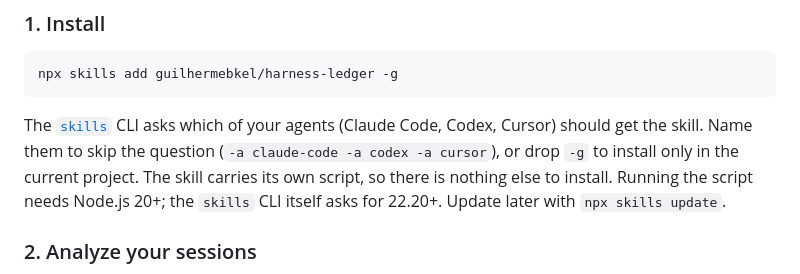
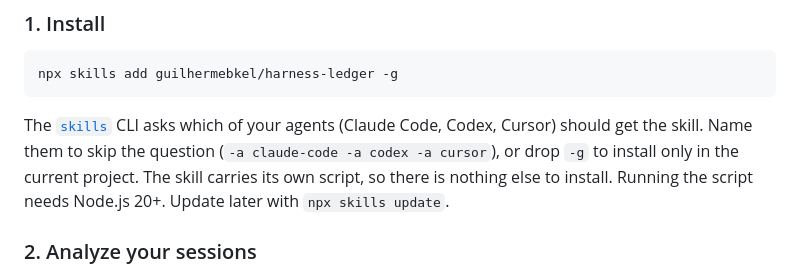
Before and after one commit to guilhermebkel/harness-ledger, a Markdown page: README.md, the part around the change. Rendered like a GitHub page.

Commit message:
chore(readme): update node version

````diff
--- a/README.md
+++ b/README.md
@@ -75,7 +75,7 @@ Accept a suggestion and later runs compare the piece before and after the change
 npx skills add guilhermebkel/harness-ledger -g
 ```
 
-The [`skills`](https://github.com/vercel-labs/skills) CLI asks which of your agents (Claude Code, Codex, Cursor) should get the skill. Name them to skip the question (`-a claude-code -a codex -a cursor`), or drop `-g` to install only in the current project. The skill carries its own script, so there is nothing else to install. Running the script needs Node.js 20+; the `skills` CLI itself asks for 22.20+. Update later with `npx skills update`.
+The [`skills`](https://github.com/vercel-labs/skills) CLI asks which of your agents (Claude Code, Codex, Cursor) should get the skill. Name them to skip the question (`-a claude-code -a codex -a cursor`), or drop `-g` to install only in the current project. The skill carries its own script, so there is nothing else to install. Running the script needs Node.js 20+. Update later with `npx skills update`.
 
 ### 2. Analyze your sessions
 
````
